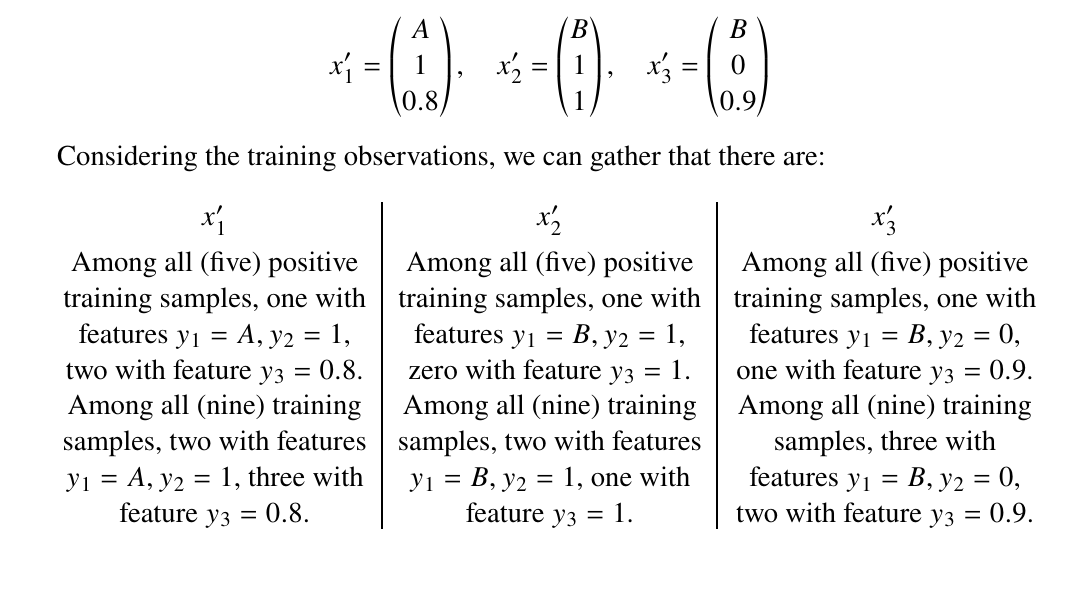
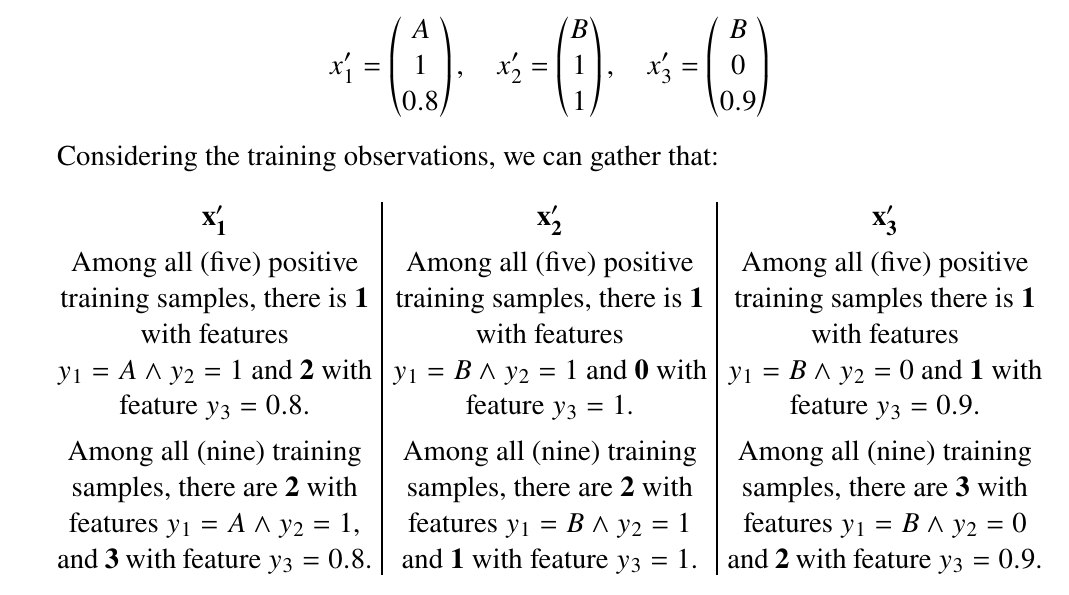
Before and after one commit to interro-potato/ml-homeworks, a LaTeX problem sheet (hw2/docs/homework.tex): part of page 5 of 11, cut so that both start at the same text. Compiled offline with pdfLaTeX.

Commit message:
improve 3) training multicols

```diff
--- a/hw2/docs/homework.tex
+++ b/hw2/docs/homework.tex
@@ -276,37 +276,40 @@
           \end{pmatrix}
         $$
 
-        Considering the training observations, we can gather that there are:
+        Considering the training observations, we can gather that:
 
         \begin{multicols}{3}
           \setlength{\columnseprule}{1pt}
           \def\columnseprulecolor{\color{black}}
           \centering
 
-          $x_1'$
+          $\mathbf{x_1'}$
 
-          Among all (five) positive training samples, one with features $y_1 = A, y_2 = 1$,
-          two with feature $y_3 = 0.8$.
-          Among all (nine) training samples, two with features $y_1 = A, y_2 = 1$, three
-          with feature $y_3 = 0.8$.
+          Among all (five) positive training samples, there is \textbf{1} with features $y_1 = A \wedge y_2 = 1$ and
+          \textbf{2} with feature $y_3 = 0.8$.
+
+          Among all (nine) training samples, there are \textbf{2} with features $y_1 = A \wedge y_2 = 1$, and
+          \textbf{3} with feature $y_3 = 0.8$.
 
           \columnbreak
 
-          $x_2'$
+          $\mathbf{x_2'}$
 
-          Among all (five) positive training samples, one with features $y_1 = B, y_2 = 1$,
-          zero with feature $y_3 = 1$.
-          Among all (nine) training samples, two with features $y_1 = B, y_2 = 1$, one
-          with feature $y_3 = 1$.
+          Among all (five) positive training samples, there is \textbf{1} with features $y_1 = B \wedge y_2 = 1$ and
+          \textbf{0} with feature $y_3 = 1$.
+
+          Among all (nine) training samples, there are \textbf{2} with features $y_1 = B \wedge y_2 = 1$ and
+          \textbf{1} with feature $y_3 = 1$.
 
           \columnbreak
 
-          $x_3'$
+          $\mathbf{x_3'}$
 
-          Among all (five) positive training samples, one with features $y_1 = B, y_2 = 0$,
-          one with feature $y_3 = 0.9$.
-          Among all (nine) training samples, three with features $y_1 = B, y_2 = 0$,
-          two with feature $y_3 = 0.9$.
+          Among all (five) positive training samples there is \textbf{1} with features $y_1 = B \wedge y_2 = 0$ and
+          \textbf{1} with feature $y_3 = 0.9$.
+
+          Among all (nine) training samples, there are \textbf{3} with features $y_1 = B \wedge y_2 = 0$ and
+          \textbf{2} with feature $y_3 = 0.9$.
 
         \end{multicols}
 
```
